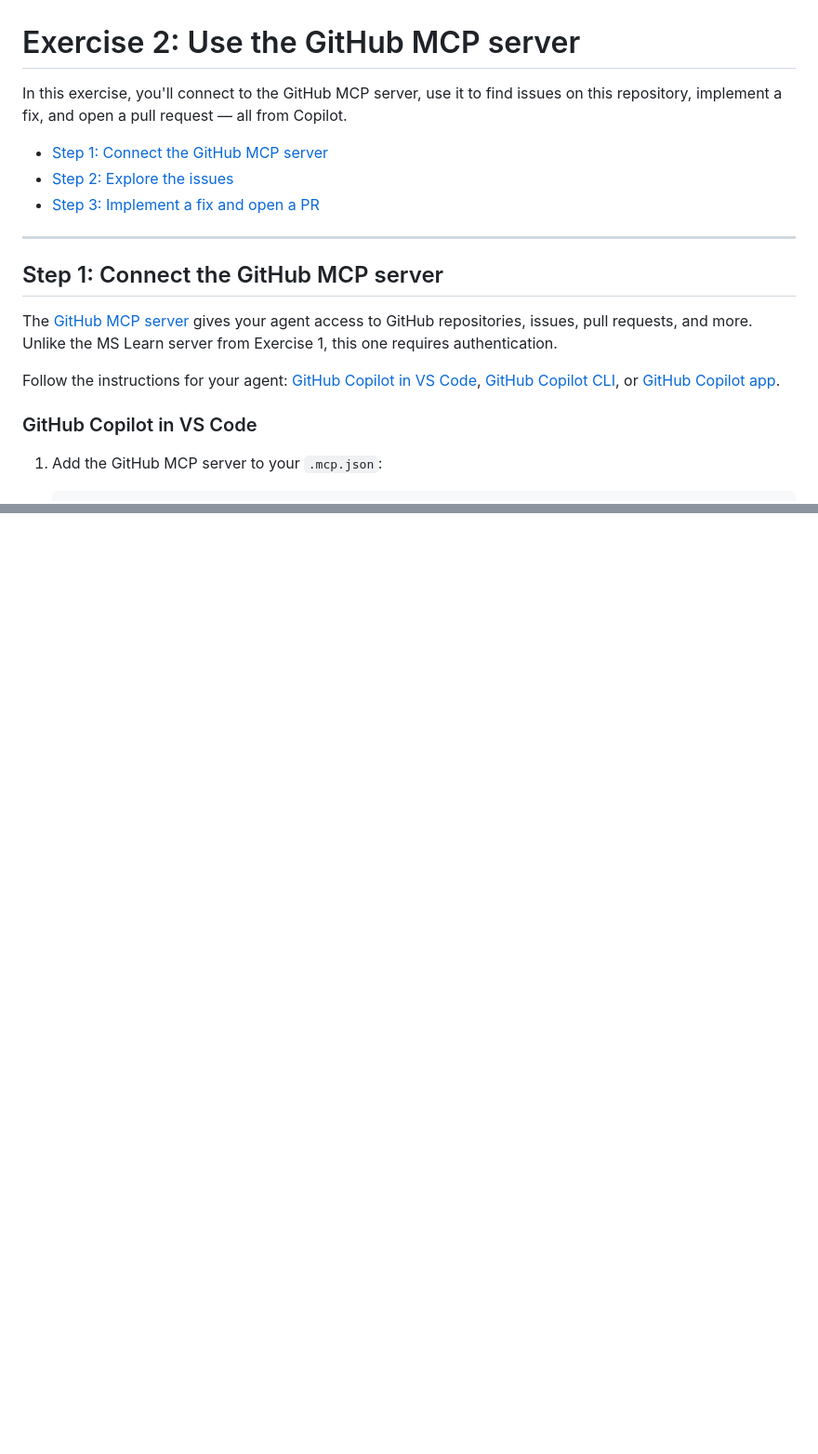
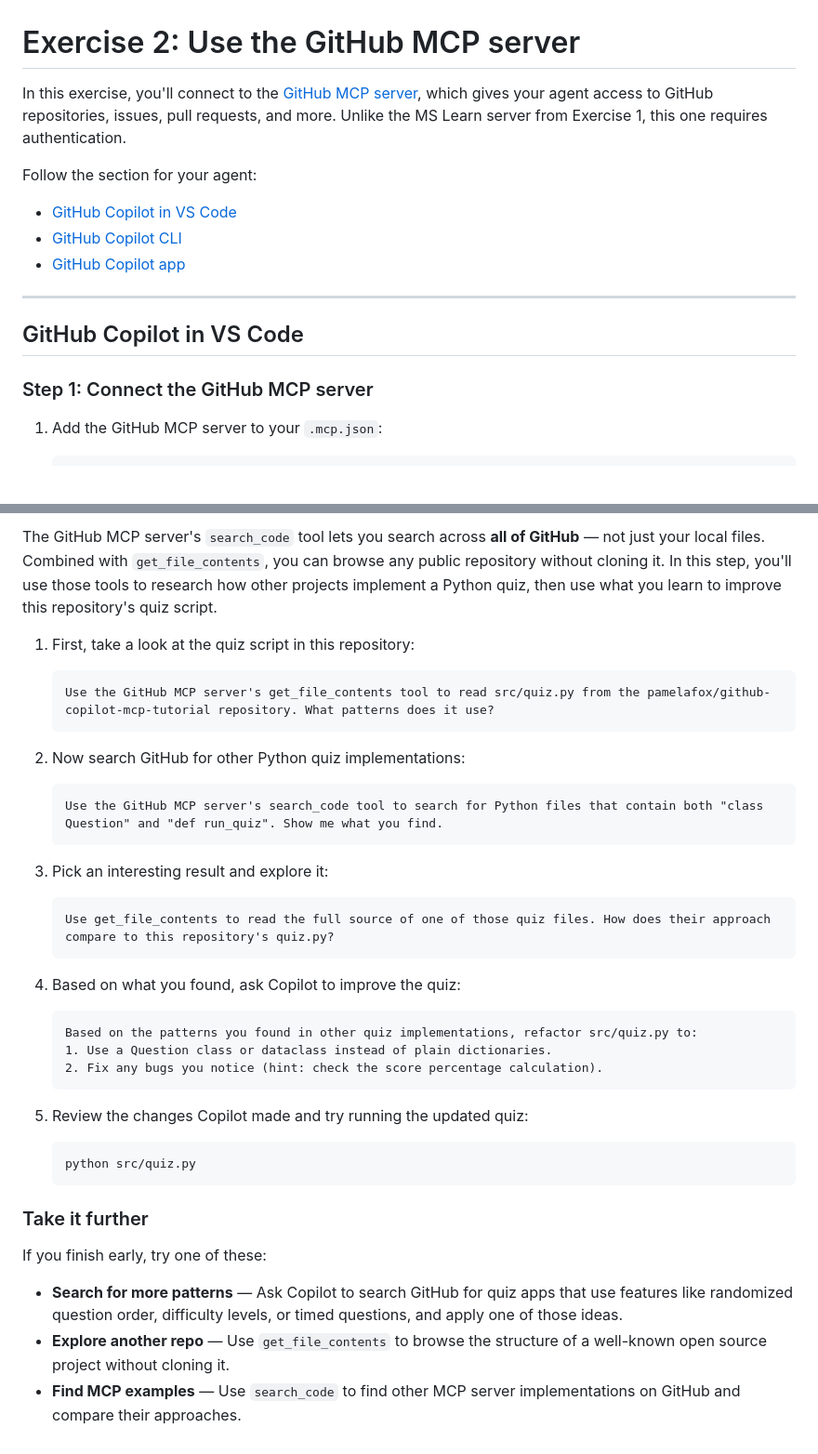
Before and after one commit to pamelafox/github-copilot-mcp-tutorial, a Markdown page: exercise2_github.md, 2 parts joined by grey strips. Shown at 93% size. GitHub-like rendering; blank space fills up the shorter version.

````diff
--- a/exercise2_github.md
+++ b/exercise2_github.md
@@ -1,20 +1,18 @@
 # Exercise 2: Use the GitHub MCP server
 
-In this exercise, you'll connect to the GitHub MCP server, use it to find issues on this repository, implement a fix, and open a pull request — all from Copilot.
+In this exercise, you'll connect to the [GitHub MCP server](https://github.com/github/github-mcp-server), which gives your agent access to GitHub repositories, issues, pull requests, and more. Unlike the MS Learn server from Exercise 1, this one requires authentication.
 
-- [Step 1: Connect the GitHub MCP server](#step-1-connect-the-github-mcp-server)
-- [Step 2: Explore the issues](#step-2-explore-the-issues)
-- [Step 3: Implement a fix and open a PR](#step-3-implement-a-fix-and-open-a-pr)
+Follow the section for your agent:
+
+- [GitHub Copilot in VS Code](#github-copilot-in-vs-code)
+- [GitHub Copilot CLI](#github-copilot-cli)
+- [GitHub Copilot app](#github-copilot-app)
 
 ---
 
-## Step 1: Connect the GitHub MCP server
+## GitHub Copilot in VS Code
 
-The [GitHub MCP server](https://github.com/github/github-mcp-server) gives your agent access to GitHub repositories, issues, pull requests, and more. Unlike the MS Learn server from Exercise 1, this one requires authentication.
-
-Follow the instructions for your agent: [GitHub Copilot in VS Code](#github-copilot-in-vs-code), [GitHub Copilot CLI](#github-copilot-cli), or [GitHub Copilot app](#github-copilot-app).
-
-### GitHub Copilot in VS Code
+### Step 1: Connect the GitHub MCP server
 
 1. Add the GitHub MCP server to your `.mcp.json`:
 
@@ -132,0 +166,41 @@ If you finish early, try one of these:
+The GitHub MCP server's `search_code` tool lets you search across **all of GitHub** — not just your local files. Combined with `get_file_contents`, you can browse any public repository without cloning it. In this step, you'll use those tools to research how other projects implement a Python quiz, then use what you learn to improve this repository's quiz script.
+
+1. First, take a look at the quiz script in this repository:
+
+   ```text
+   Use the GitHub MCP server's get_file_contents tool to read src/quiz.py from the pamelafox/github-copilot-mcp-tutorial repository. What patterns does it use?
+   ```
+
+2. Now search GitHub for other Python quiz implementations:
+
+   ```text
+   Use the GitHub MCP server's search_code tool to search for Python files that contain both "class Question" and "def run_quiz". Show me what you find.
+   ```
+
+3. Pick an interesting result and explore it:
+
+   ```text
+   Use get_file_contents to read the full source of one of those quiz files. How does their approach compare to this repository's quiz.py?
+   ```
+
+4. Based on what you found, ask Copilot to improve the quiz:
+
+   ```text
+   Based on the patterns you found in other quiz implementations, refactor src/quiz.py to:
+   1. Use a Question class or dataclass instead of plain dictionaries.
+   2. Fix any bugs you notice (hint: check the score percentage calculation).
+   ```
+
+5. Review the changes Copilot made and try running the updated quiz:
+
+   ```bash
+   python src/quiz.py
+   ```
+
+### Take it further
+
+If you finish early, try one of these:
+
+- **Search for more patterns** — Ask Copilot to search GitHub for quiz apps that use features like randomized question order, difficulty levels, or timed questions, and apply one of those ideas.
+- **Explore another repo** — Use `get_file_contents` to browse the structure of a well-known open source project without cloning it.
+- **Find MCP examples** — Use `search_code` to find other MCP server implementations on GitHub and compare their approaches.
````
Also changed, not shown: other parts of exercise2_github.md (+84 -49 lines).
